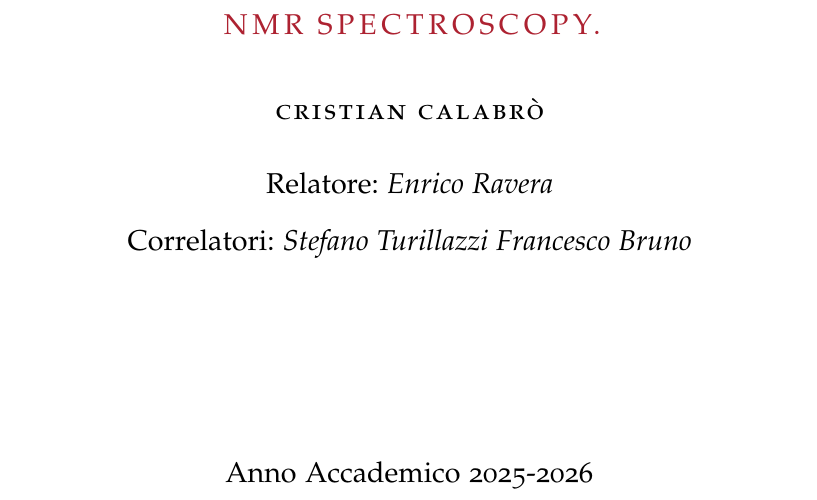
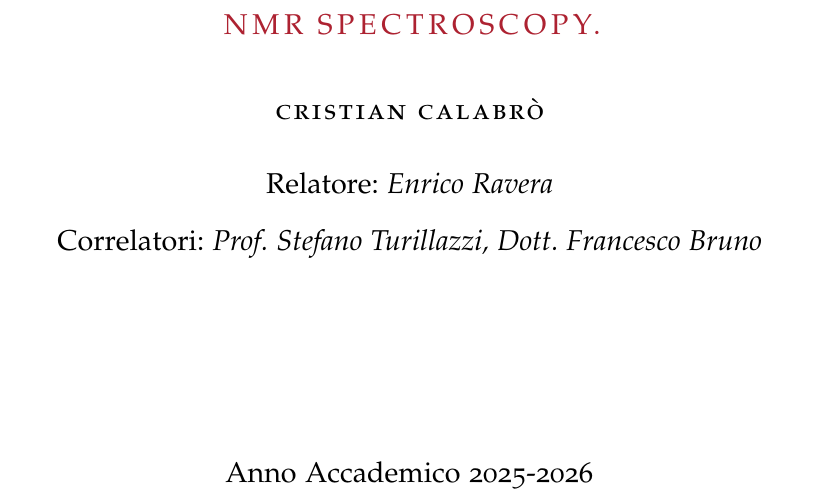
Before and after one commit to Criscala/tesi, a LaTeX thesis (Thesis.tex): part of page 1 of 59, cut so that both start at the same text. Compiled offline with pdfLaTeX.

Commit message:
Update co-supervisor names in Thesis.tex

```diff
--- a/Thesis.tex
+++ b/Thesis.tex
@@ -22,7 +22,7 @@
 \newcommand{\mySupervisorTitle}{Relatore\xspace} %%% remove one of the two
 \newcommand{\mySupervisorName}{\textit{Enrico Ravera}\xspace}
 \newcommand{\myCoSupervisorTitle}{Correlatori\xspace} %%% optional: remove this command if the thesis has no Co-Supervisor
-\newcommand{\myCoSupervisorName}{\textit{Stefano Turillazzi  Francesco Bruno}\xspace} %%% optional: remove this command if the thesis has no Co-Supervisor
+\newcommand{\myCoSupervisorName}{\textit{Prof. Stefano Turillazzi, Dott. Francesco Bruno}\xspace} %%% optional: remove this command if the thesis has no Co-Supervisor
 \newcommand{\myTime}{Anno Accademico 2025-2026\xspace}
 %--------------------------------------------------------------
 
```
